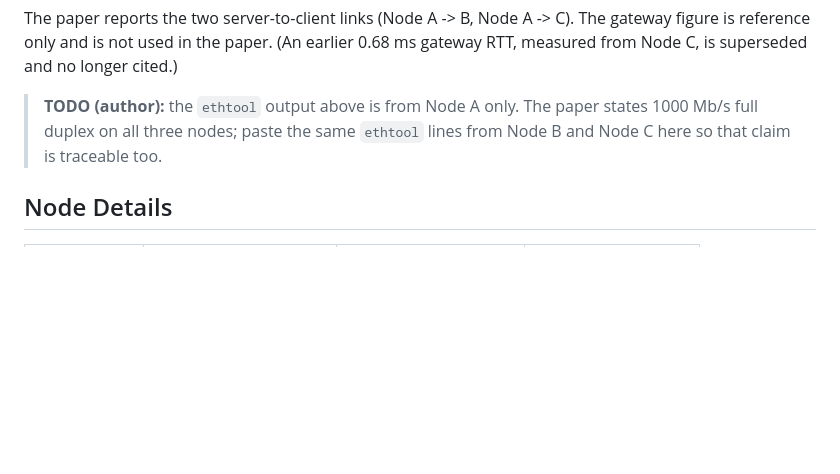
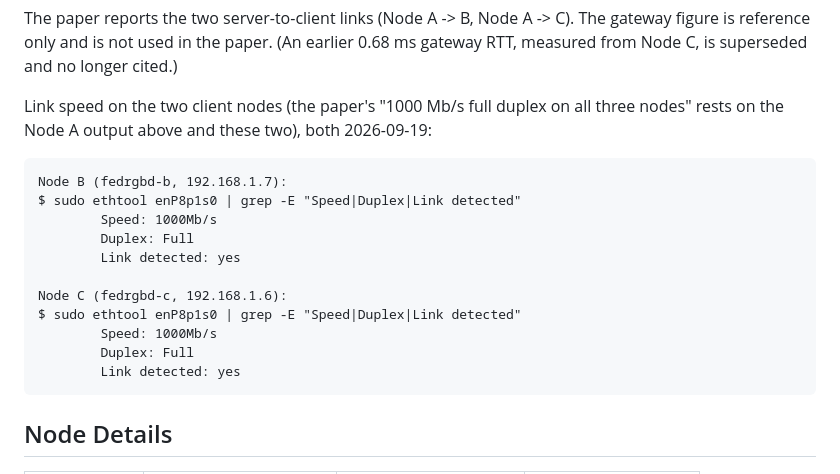
Before and after one commit to dryuemco/FedRGBD, a Markdown page: docs/HARDWARE_SETUP.md, the part around the change. Drawn GitHub-style; blank space fills up the shorter version.

Commit message:
HARDWARE_SETUP: ethtool output of Node B and Node C (closes the link-speed TODO)
The paper's '1000 Mb/s full duplex on all three nodes' is now backed by a
recorded ethtool measurement per node (A, B, C; 2026-09-19).

Co-Authored-By: Claude Opus 5 (1M context) <noreply@anthropic.com>

````diff
--- a/docs/HARDWARE_SETUP.md
+++ b/docs/HARDWARE_SETUP.md
@@ -58,9 +58,22 @@ The paper reports the two server-to-client links (Node A -> B, Node A -> C). The
 figure is reference only and is not used in the paper. (An earlier 0.68 ms gateway RTT,
 measured from Node C, is superseded and no longer cited.)
 
-> **TODO (author):** the `ethtool` output above is from Node A only. The paper states
-> 1000 Mb/s full duplex on all three nodes; paste the same `ethtool` lines from Node B and
-> Node C here so that claim is traceable too.
+Link speed on the two client nodes (the paper's "1000 Mb/s full duplex on all three
+nodes" rests on the Node A output above and these two), both 2026-09-19:
+
+```text
+Node B (fedrgbd-b, 192.168.1.7):
+$ sudo ethtool enP8p1s0 | grep -E "Speed|Duplex|Link detected"
+        Speed: 1000Mb/s
+        Duplex: Full
+        Link detected: yes
+
+Node C (fedrgbd-c, 192.168.1.6):
+$ sudo ethtool enP8p1s0 | grep -E "Speed|Duplex|Link detected"
+        Speed: 1000Mb/s
+        Duplex: Full
+        Link detected: yes
+```
 
 ## Node Details
 
````
